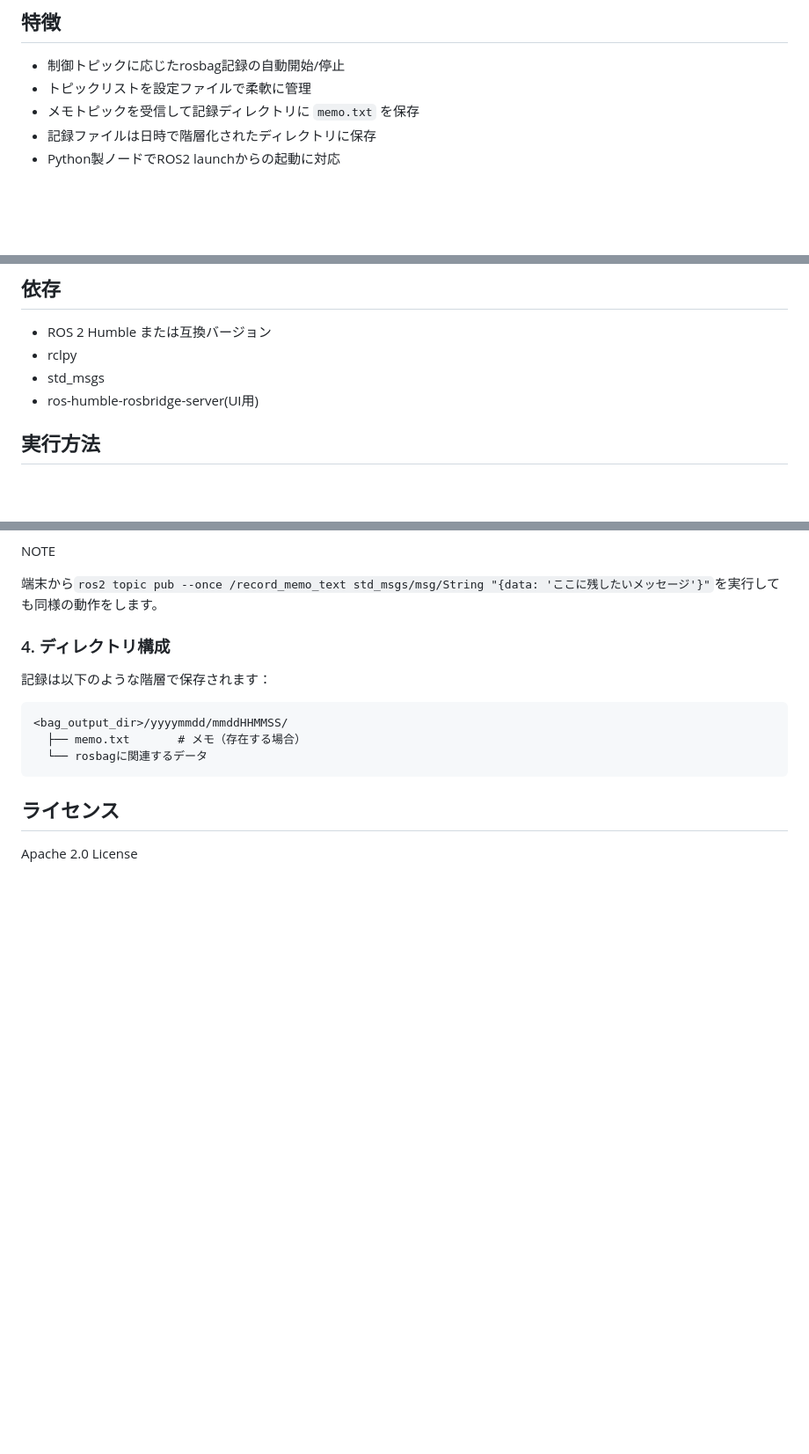
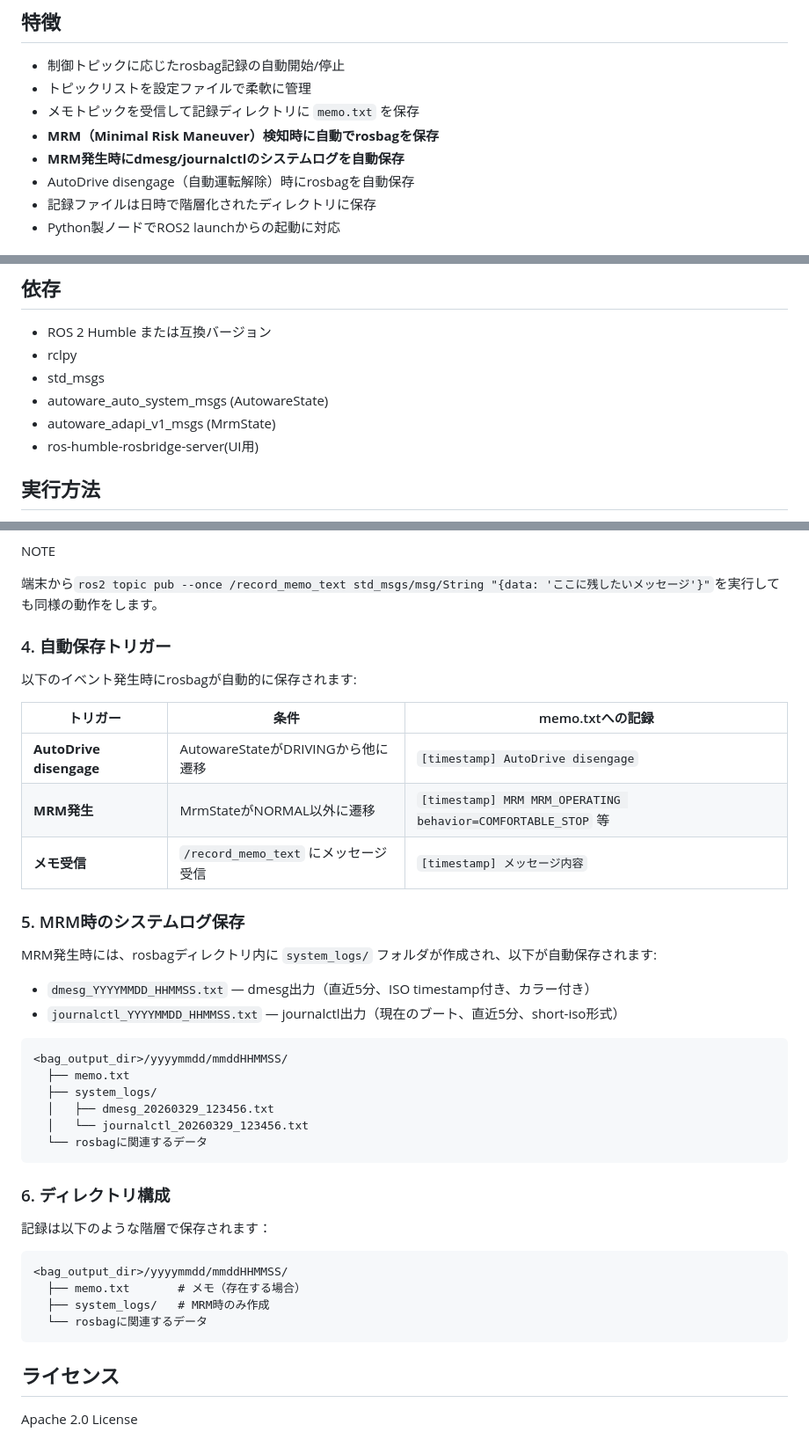
Before and after one commit to saikocar/rosbag_recorder, a Markdown page: README.md, 3 parts joined by grey strips. Shown at 88% size. Drawn GitHub-style; blank space fills up the shorter version.

Commit message:
Update README: document MRM detection and system log features

````diff
--- a/README.md
+++ b/README.md
@@ -7,6 +7,9 @@
 - 制御トピックに応じたrosbag記録の自動開始/停止
 - トピックリストを設定ファイルで柔軟に管理
 - メモトピックを受信して記録ディレクトリに `memo.txt` を保存
+- **MRM（Minimal Risk Maneuver）検知時に自動でrosbagを保存**
+- **MRM発生時にdmesg/journalctlのシステムログを自動保存**
+- AutoDrive disengage（自動運転解除）時にrosbagを自動保存
 - 記録ファイルは日時で階層化されたディレクトリに保存
 - Python製ノードでROS2 launchからの起動に対応
 
@@ -27,6 +30,8 @@ rosbag_recorder/
 - ROS 2 Humble または互換バージョン
 - rclpy
 - std_msgs
+- autoware_auto_system_msgs (AutowareState)
+- autoware_adapi_v1_msgs (MrmState)
 - ros-humble-rosbridge-server(UI用)
 
 ## 実行方法
@@ -89,13 +95,40 @@ NOTE
 
 端末から`ros2 topic pub --once /record_memo_text std_msgs/msg/String "{data: 'ここに残したいメッセージ'}"`を実行しても同様の動作をします。
 
-### 4. ディレクトリ構成
+### 4. 自動保存トリガー
+
+以下のイベント発生時にrosbagが自動的に保存されます:
+
+| トリガー | 条件 | memo.txtへの記録 |
+|---------|------|-----------------|
+| **AutoDrive disengage** | AutowareStateがDRIVINGから他に遷移 | `[timestamp] AutoDrive disengage` |
+| **MRM発生** | MrmStateがNORMAL以外に遷移 | `[timestamp] MRM MRM_OPERATING behavior=COMFORTABLE_STOP` 等 |
+| **メモ受信** | `/record_memo_text` にメッセージ受信 | `[timestamp] メッセージ内容` |
+
+### 5. MRM時のシステムログ保存
+
+MRM発生時には、rosbagディレクトリ内に `system_logs/` フォルダが作成され、以下が自動保存されます:
+
+- `dmesg_YYYYMMDD_HHMMSS.txt` — dmesg出力（直近5分、ISO timestamp付き、カラー付き）
+- `journalctl_YYYYMMDD_HHMMSS.txt` — journalctl出力（現在のブート、直近5分、short-iso形式）
+
+```
+<bag_output_dir>/yyyymmdd/mmddHHMMSS/
+  ├── memo.txt
+  ├── system_logs/
+  │   ├── dmesg_20260329_123456.txt
+  │   └── journalctl_20260329_123456.txt
+  └── rosbagに関連するデータ
+```
+
+### 6. ディレクトリ構成
 
 記録は以下のような階層で保存されます：
 
 ```
 <bag_output_dir>/yyyymmdd/mmddHHMMSS/
   ├── memo.txt       # メモ（存在する場合）
+  ├── system_logs/   # MRM時のみ作成
   └── rosbagに関連するデータ
 ```
 
````
Also changed, not shown: other parts of README.md (+1 -0 lines).
